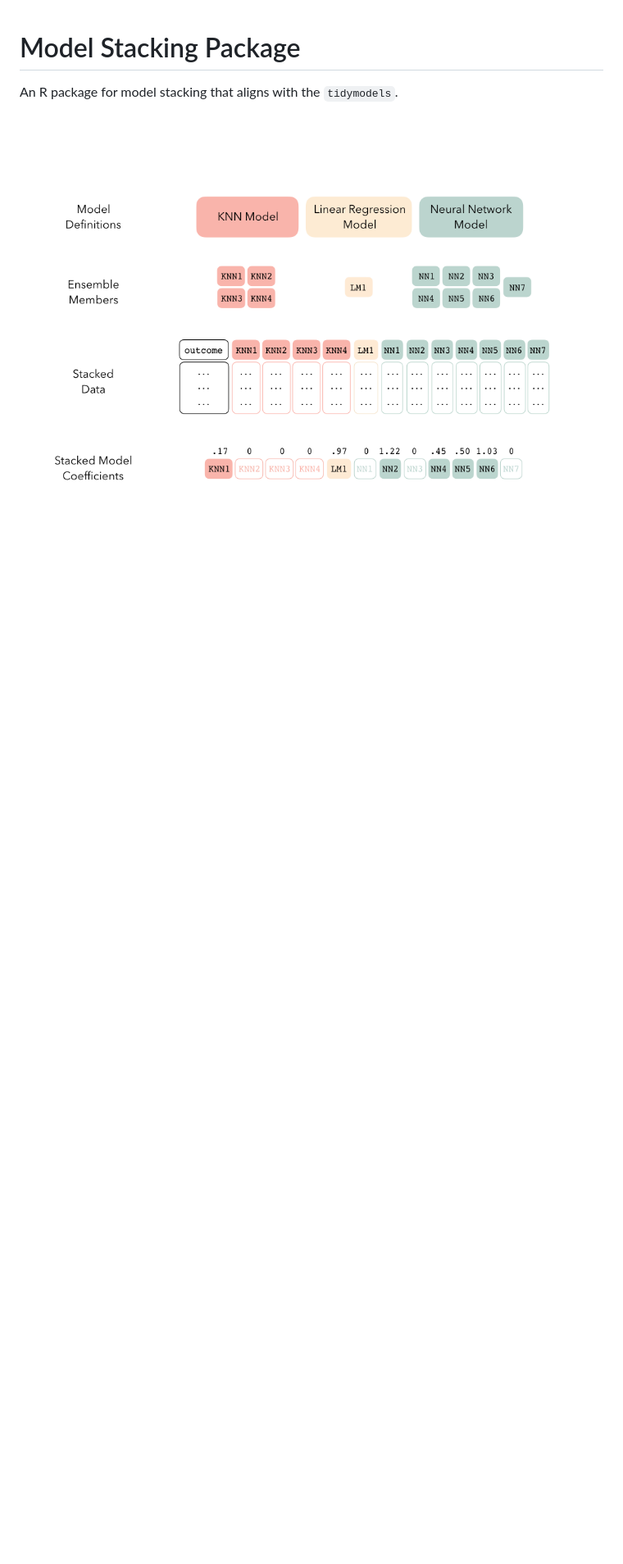
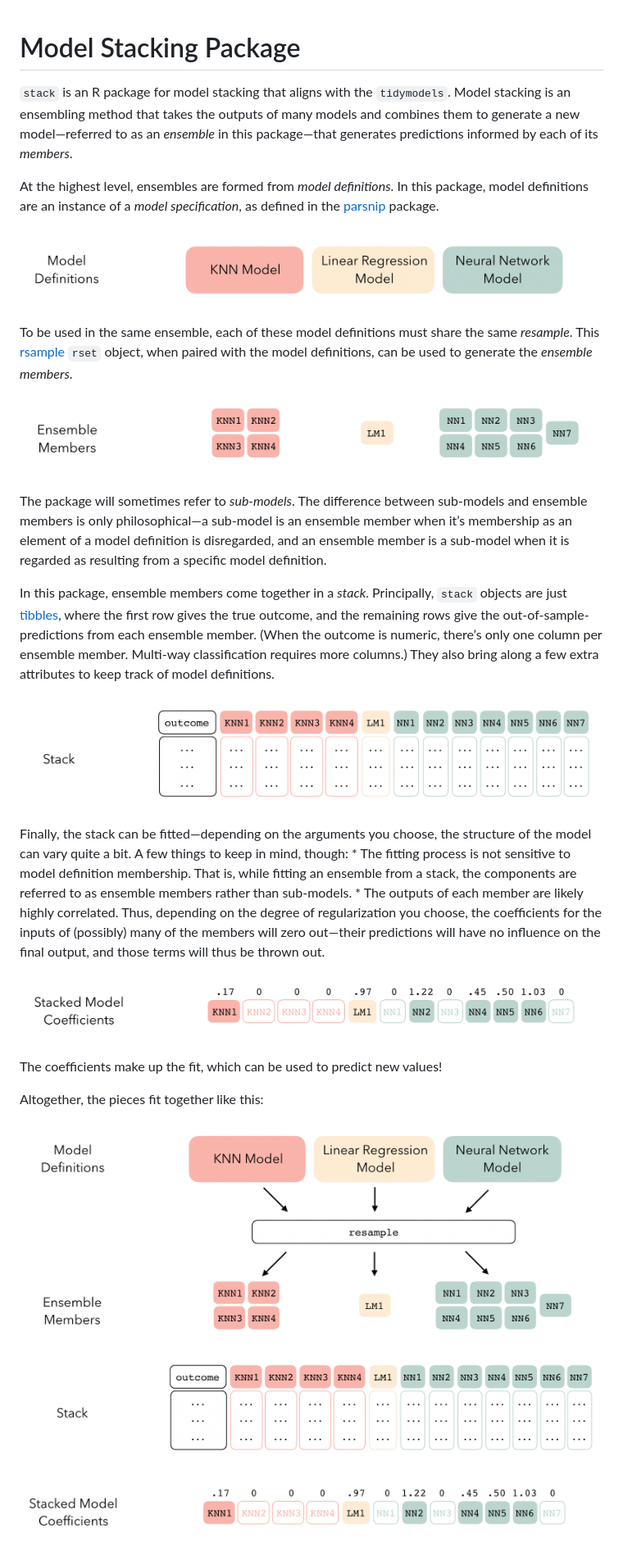
Before and after one commit to tidymodels/stacks, a Markdown page: README.md, the part around the change. Shown: that part at 82% size. Rendered like a GitHub page; pictures changed too: figs/diagram.png, figs/level3.png; blank space fills up the shorter version.

```diff
--- a/README.md
+++ b/README.md
@@ -5,6 +5,60 @@ Model Stacking Package
 
 <!-- [![R build status](https://github.com/simonpcouch/stack/workflows/R-CMD-check/badge.svg)](https://github.com/simonpcouch/stack/actions) -->
 
-An R package for model stacking that aligns with the `tidymodels`.
+`stack` is an R package for model stacking that aligns with the
+`tidymodels`. Model stacking is an ensembling method that takes the
+outputs of many models and combines them to generate a new
+model—referred to as an *ensemble* in this package—that generates
+predictions informed by each of its *members*.
+
+At the highest level, ensembles are formed from *model definitions*. In
+this package, model definitions are an instance of a *model
+specification*, as defined in the
+[parsnip](https://parsnip.tidymodels.org/) package.
+
+![](figs/level1.png)
+
+To be used in the same ensemble, each of these model definitions must
+share the same *resample*. This
+[rsample](https://rsample.tidymodels.org/) `rset` object, when paired
+with the model definitions, can be used to generate the *ensemble
+members*.
+
+![](figs/level2.png)
+
+The package will sometimes refer to *sub-models*. The difference between
+sub-models and ensemble members is only philosophical—a sub-model is an
+ensemble member when it’s membership as an element of a model definition
+is disregarded, and an ensemble member is a sub-model when it is
+regarded as resulting from a specific model definition.
+
+In this package, ensemble members come together in a *stack*.
+Principally, `stack` objects are just
+[tibbles](https://tibble.tidyverse.org/), where the first row gives the
+true outcome, and the remaining rows give the out-of-sample-predictions
+from each ensemble member. (When the outcome is numeric, there’s only
+one column per ensemble member. Multi-way classification requires more
+columns.) They also bring along a few extra attributes to keep track of
+model definitions.
+
+![](figs/level3.png)
+
+Finally, the stack can be fitted—depending on the arguments you choose,
+the structure of the model can vary quite a bit. A few things to keep in
+mind, though: \* The fitting process is not sensitive to model
+definition membership. That is, while fitting an ensemble from a stack,
+the components are referred to as ensemble members rather than
+sub-models. \* The outputs of each member are likely highly correlated.
+Thus, depending on the degree of regularization you choose, the
+coefficients for the inputs of (possibly) many of the members will zero
+out—their predictions will have no influence on the final output, and
+those terms will thus be thrown out.
+
+![](figs/level4.png)
+
+The coefficients make up the fit, which can be used to predict new
+values\!
+
+Altogether, the pieces fit together like this:
 
 ![](figs/diagram.png)
```
Also changed, not shown: 1 other file.
